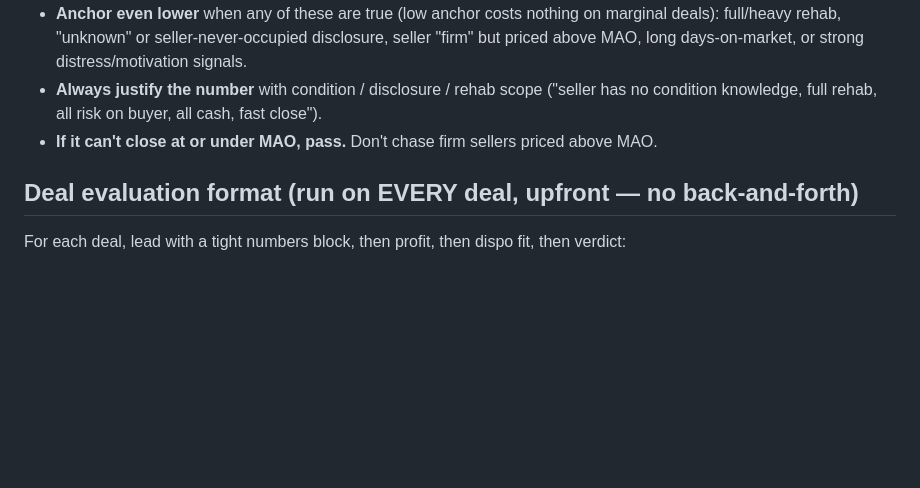
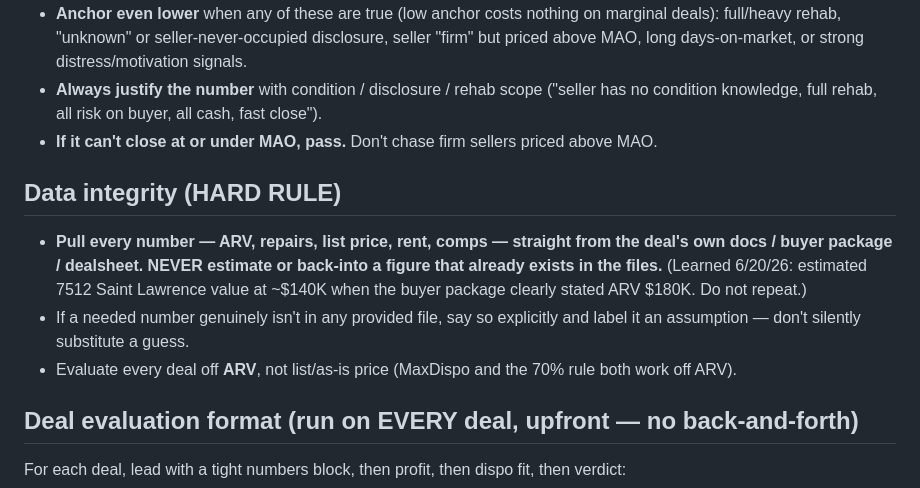
Before and after one commit to charlespjr/wholesaler, a Markdown page: CLAUDE.md, the part around the change. GitHub-like rendering; blank space fills up the shorter version.

Commit message:
Add hard data-integrity rule: use source numbers, never estimate; evaluate off ARV

```diff
--- a/CLAUDE.md
+++ b/CLAUDE.md
@@ -9,6 +9,11 @@ This is a **wholesaling business**. Every offer must leave assignment spread + r
 - **Anchor even lower** when any of these are true (low anchor costs nothing on marginal deals): full/heavy rehab, "unknown" or seller-never-occupied disclosure, seller "firm" but priced above MAO, long days-on-market, or strong distress/motivation signals.
 - **Always justify the number** with condition / disclosure / rehab scope ("seller has no condition knowledge, full rehab, all risk on buyer, all cash, fast close").
 - **If it can't close at or under MAO, pass.** Don't chase firm sellers priced above MAO.
+
+## Data integrity (HARD RULE)
+- **Pull every number — ARV, repairs, list price, rent, comps — straight from the deal's own docs / buyer package / dealsheet. NEVER estimate or back-into a figure that already exists in the files.** (Learned 6/20/26: estimated 7512 Saint Lawrence value at ~$140K when the buyer package clearly stated ARV $180K. Do not repeat.)
+- If a needed number genuinely isn't in any provided file, say so explicitly and label it an assumption — don't silently substitute a guess.
+- Evaluate every deal off **ARV**, not list/as-is price (MaxDispo and the 70% rule both work off ARV).
 
 ## Deal evaluation format (run on EVERY deal, upfront — no back-and-forth)
 For each deal, lead with a tight numbers block, then profit, then dispo fit, then verdict:
```
